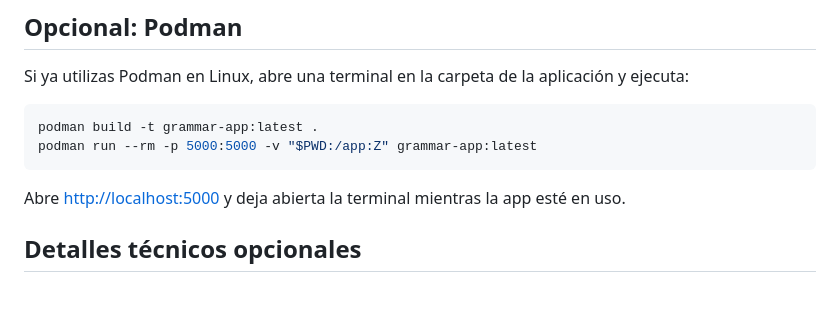
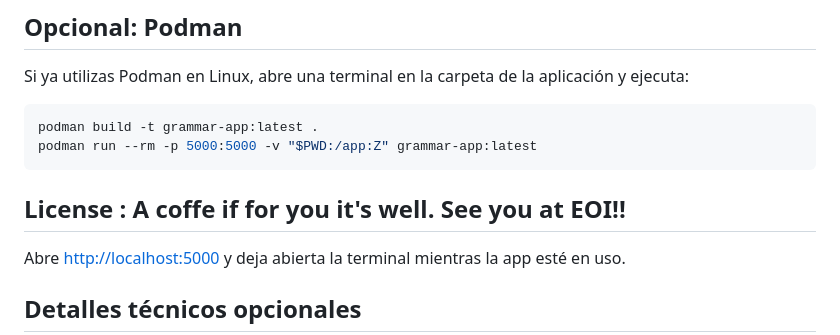
Before and after one commit to Barry4ever/English_app, a Markdown page: README.md, the part around the change. Drawn GitHub-style; blank space fills up the shorter version.

Commit message:
Add license section to README
Added a license section to the README.

````diff
--- a/README.md
+++ b/README.md
@@ -84,6 +84,8 @@ podman build -t grammar-app:latest .
 podman run --rm -p 5000:5000 -v "$PWD:/app:Z" grammar-app:latest
 ```
 
+## License : A coffe if for you it's well. See you at EOI!!
+
 Abre [http://localhost:5000](http://localhost:5000) y deja abierta la terminal mientras la app esté en uso.
 
 ## Detalles técnicos opcionales
````
